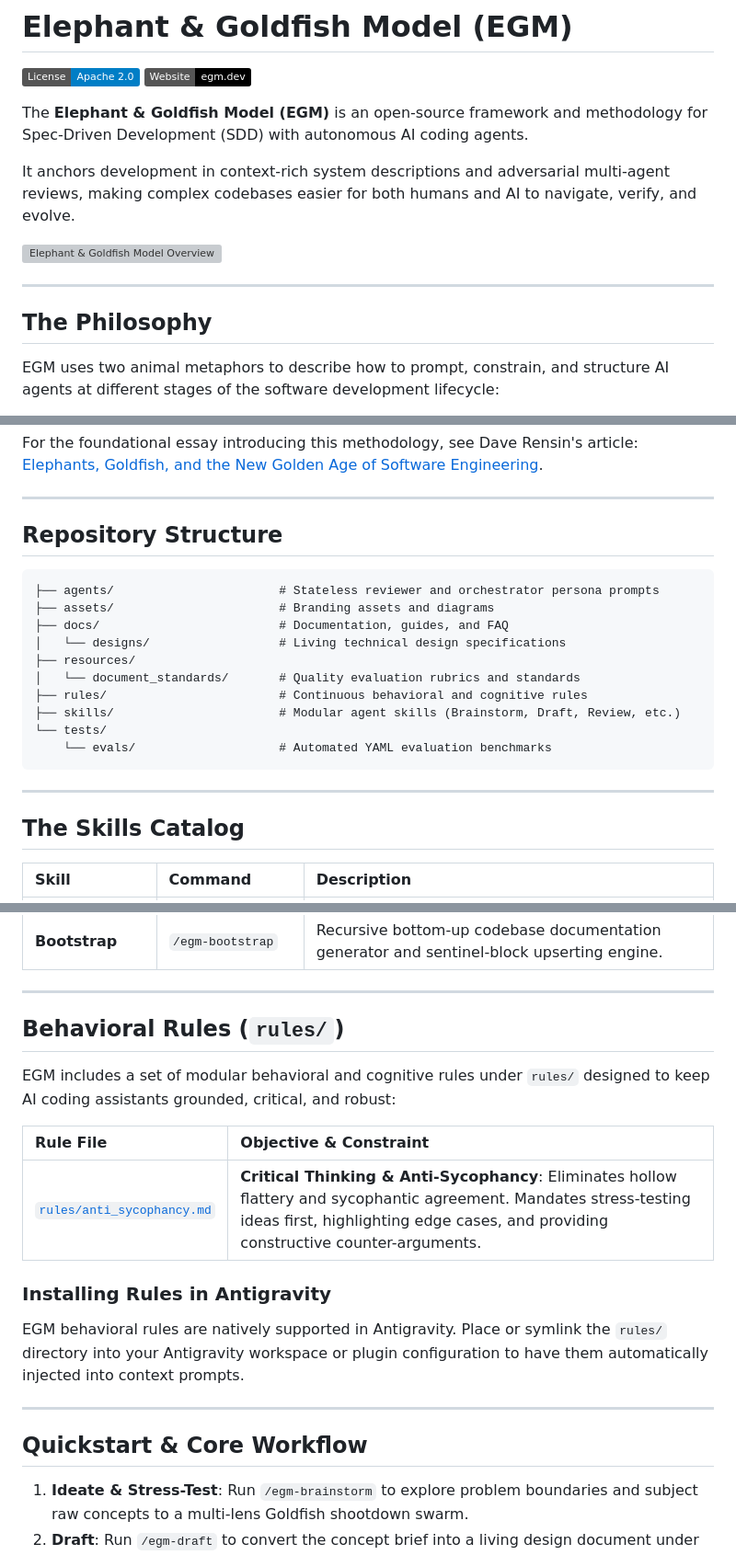
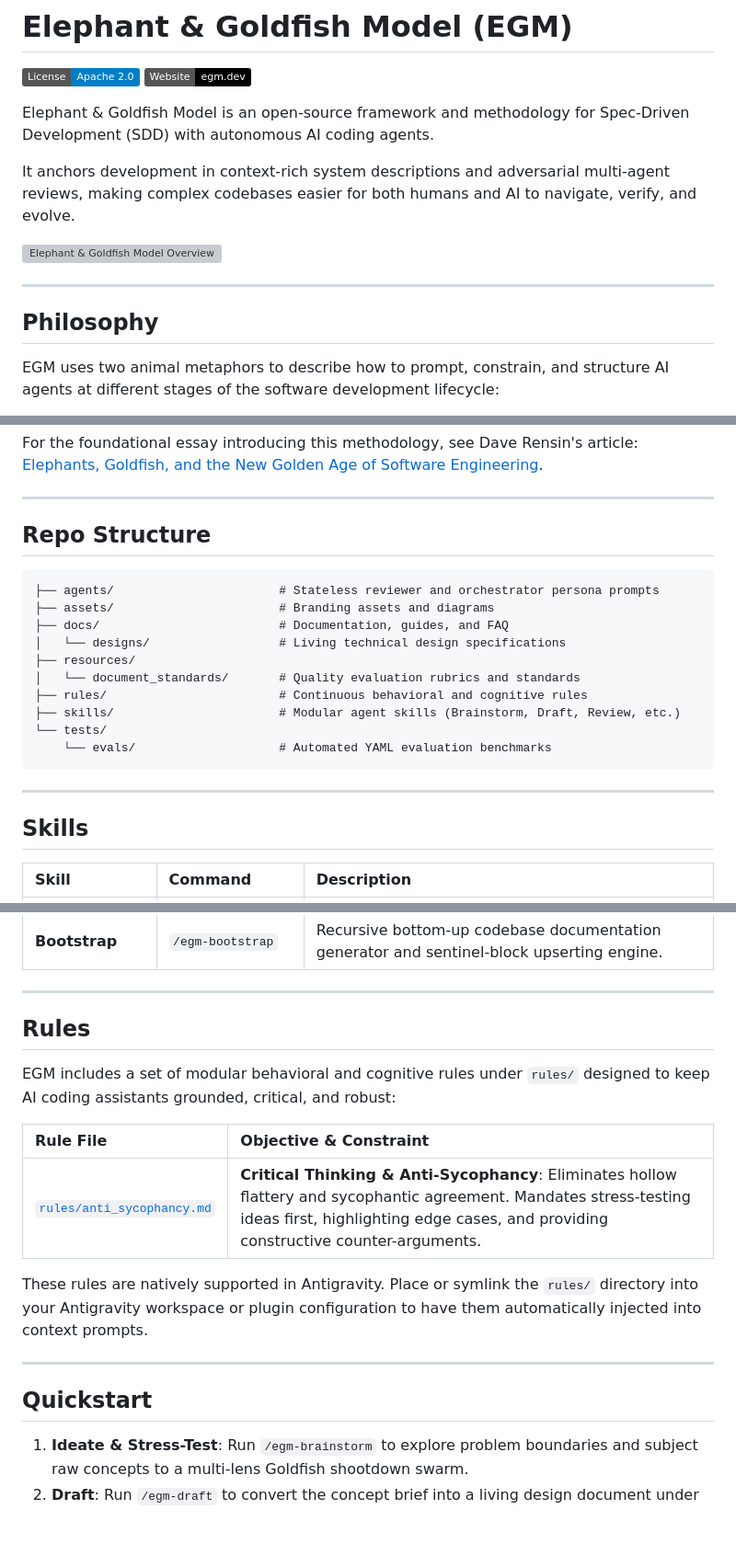
Before and after one commit to GreyCatVP/elephant-goldfish-model, a Markdown page: README.md, 3 parts joined by grey strips. Shown at 92% size. Rendered like a GitHub page; badges without logos; blank space fills up the shorter version; grey boxes are pictures that could not be loaded.

Commit message:
Update README.md with simplifications

````diff
--- a/README.md
+++ b/README.md
@@ -8,7 +8,7 @@ SPDX-License-Identifier: Apache-2.0
 [![License](https://img.shields.io/badge/License-Apache%202.0-blue.svg)](LICENSE)
 [![Website](https://img.shields.io/badge/Website-egm.dev-black.svg)](https://egm.dev)
 
-The **Elephant & Goldfish Model (EGM)** is an open-source framework and methodology for Spec-Driven Development (SDD) with autonomous AI coding agents.
+Elephant & Goldfish Model is an open-source framework and methodology for Spec-Driven Development (SDD) with autonomous AI coding agents.
 
 It anchors development in context-rich system descriptions and adversarial multi-agent reviews, making complex codebases easier for both humans and AI to navigate, verify, and evolve.
 
@@ -16,7 +16,7 @@ It anchors development in context-rich system descriptions and adversarial multi
 
 ---
 
-## The Philosophy
+## Philosophy
 
 EGM uses two animal metaphors to describe how to prompt, constrain, and structure AI agents at different stages of the software development lifecycle:
 
@@ -31,7 +31,7 @@ For the foundational essay introducing this methodology, see Dave Rensin's artic
 
 ---
 
-## Repository Structure
+## Repo Structure
 
 ```
 ├── agents/                       # Stateless reviewer and orchestrator persona prompts
@@ -48,7 +48,7 @@ For the foundational essay introducing this methodology, see Dave Rensin's artic
 
 ---
 
-## The Skills Catalog
+## Skills
 
 | Skill | Command | Description |
 | :---- | :------ | :---------- |
@@ -62,7 +62,7 @@ For the foundational essay introducing this methodology, see Dave Rensin's artic
 
 ---
 
-## Behavioral Rules (`rules/`)
+## Rules
 
 EGM includes a set of modular behavioral and cognitive rules under `rules/` designed to keep AI coding assistants grounded, critical, and robust:
 
@@ -70,13 +70,11 @@ EGM includes a set of modular behavioral and cognitive rules under `rules/` desi
 | :-------- | :--------------------- |
 | [`rules/anti_sycophancy.md`](rules/anti_sycophancy.md) | **Critical Thinking & Anti-Sycophancy**: Eliminates hollow flattery and sycophantic agreement. Mandates stress-testing ideas first, highlighting edge cases, and providing constructive counter-arguments. |
 
-### Installing Rules in Antigravity
-
-EGM behavioral rules are natively supported in Antigravity. Place or symlink the `rules/` directory into your Antigravity workspace or plugin configuration to have them automatically injected into context prompts.
+These rules are natively supported in Antigravity. Place or symlink the `rules/` directory into your Antigravity workspace or plugin configuration to have them automatically injected into context prompts.
 
 ---
 
-## Quickstart & Core Workflow
+## Quickstart
 
 1.  **Ideate & Stress-Test**:
     Run `/egm-brainstorm` to explore problem boundaries and subject raw concepts to a multi-lens Goldfish shootdown swarm.
````
